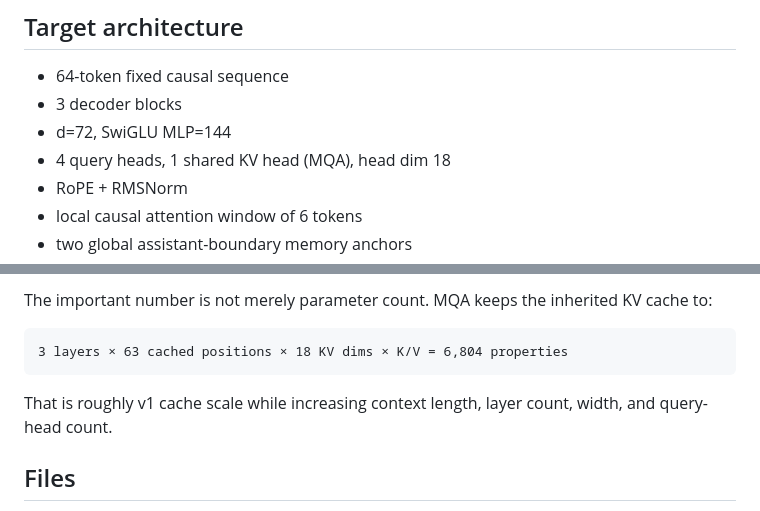
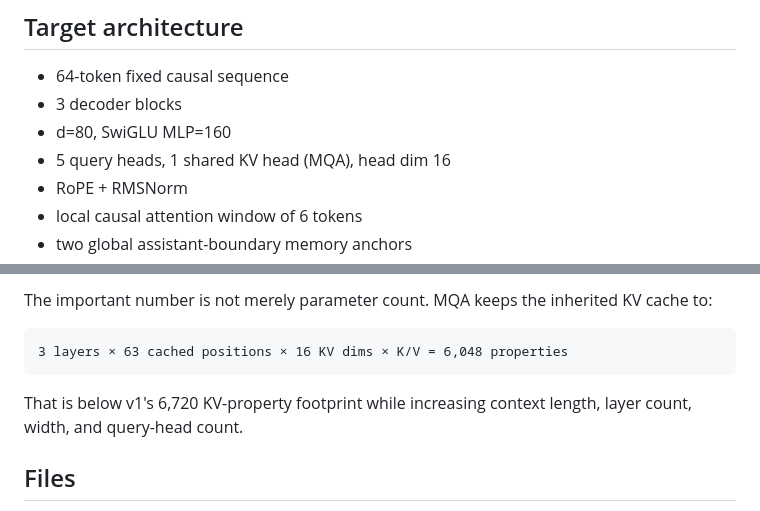
Before and after one commit to Metrix187/qwennie, a Markdown page: v2/README.md, 2 parts joined by grey strips. Drawn GitHub-style.

Commit message:
v2: update docs for d80 five-head MQA shape

````diff
--- a/v2/README.md
+++ b/v2/README.md
@@ -6,8 +6,8 @@ v2 is not “v1 with bigger constants.” It changes the architecture around wha
 
 - 64-token fixed causal sequence
 - 3 decoder blocks
-- d=72, SwiGLU MLP=144
-- 4 query heads, 1 shared KV head (MQA), head dim 18
+- d=80, SwiGLU MLP=160
+- 5 query heads, 1 shared KV head (MQA), head dim 16
 - RoPE + RMSNorm
 - local causal attention window of 6 tokens
 - two global assistant-boundary memory anchors
@@ -20,10 +20,10 @@ v2 is not “v1 with bigger constants.” It changes the architecture around wha
 The important number is not merely parameter count. MQA keeps the inherited KV cache to:
 
 ```text
-3 layers × 63 cached positions × 18 KV dims × K/V = 6,804 properties
+3 layers × 63 cached positions × 16 KV dims × K/V = 6,048 properties
 ```
 
-That is roughly v1 cache scale while increasing context length, layer count, width, and query-head count.
+That is below v1's 6,720 KV-property footprint while increasing context length, layer count, width, and query-head count.
 
 ## Files
 
````
